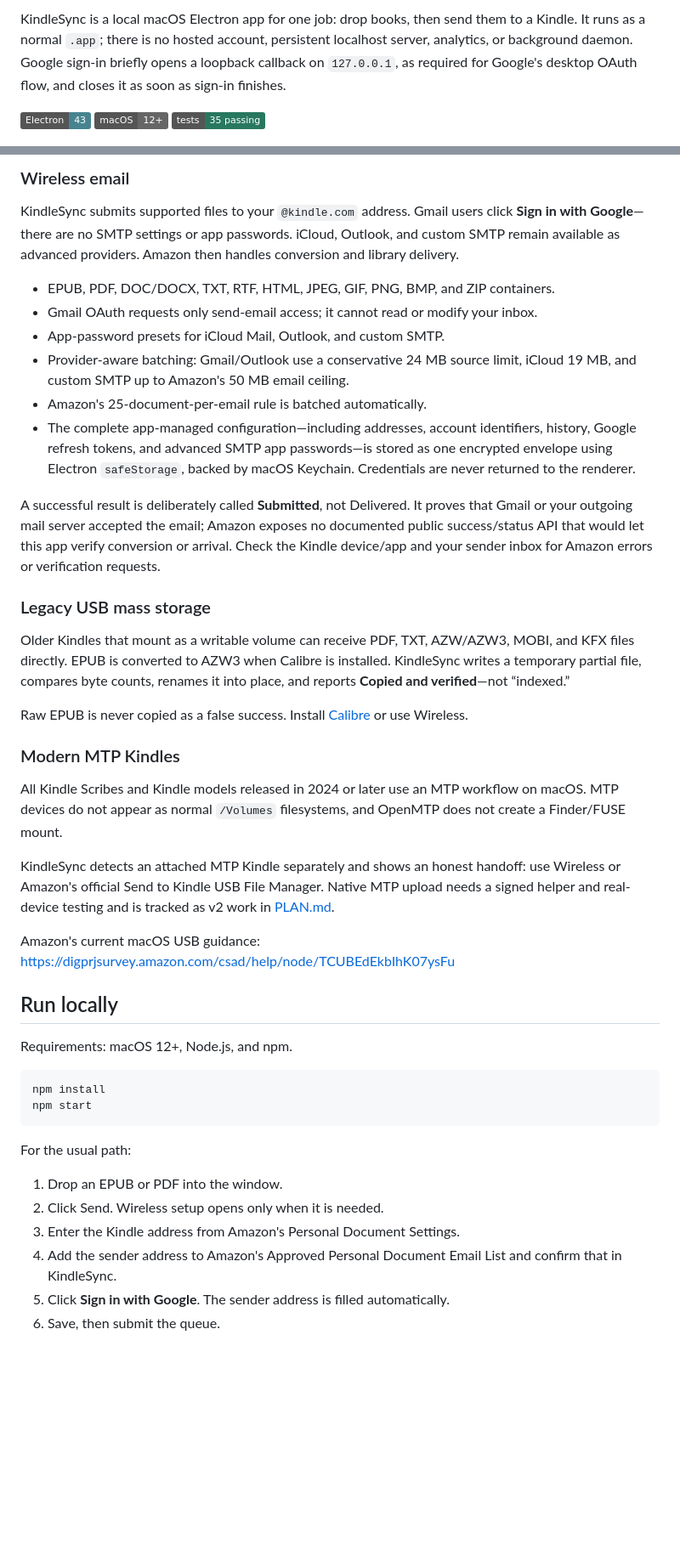
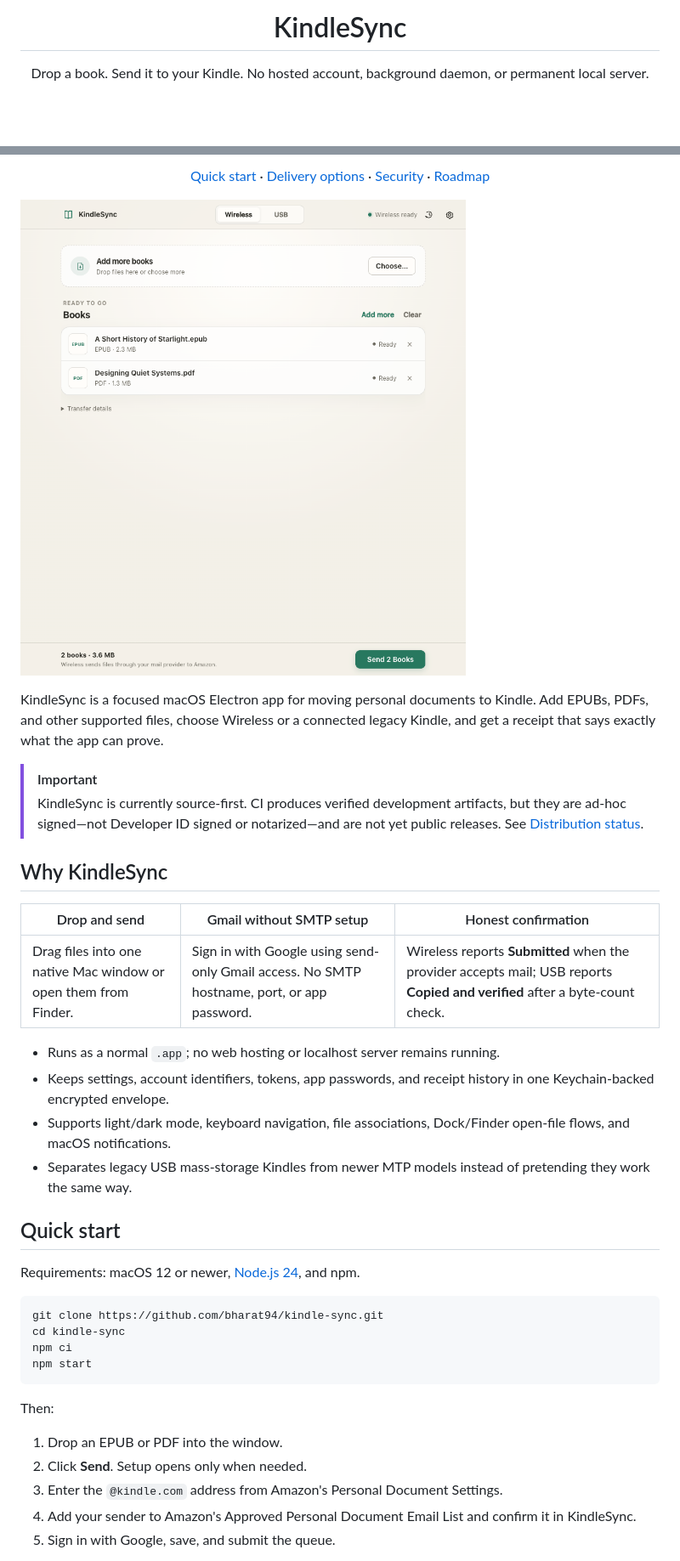
Before and after one commit to bharat94/kindle-sync, a Markdown page: README.md, 2 parts joined by grey strips. Shown at 85% size. Rendered like a GitHub page; pictures changed too: docs/images/kindlesync-queue.png (added); badges without logos; blank space fills up the shorter version.

Commit message:
docs: polish README and harden macOS CI

````diff
--- a/README.md
+++ b/README.md
@@ -2,5 +4,7 @@
 
-KindleSync is a local macOS Electron app for one job: drop books, then send them to a Kindle. It runs as a normal `.app`; there is no hosted account, persistent localhost server, analytics, or background daemon. Google sign-in briefly opens a loopback callback on `127.0.0.1`, as required for Google's desktop OAuth flow, and closes it as soon as sign-in finishes.
+<h1 align="center">KindleSync</h1>
 
-![Electron](https://img.shields.io/badge/Electron-43-47848f) ![macOS](https://img.shields.io/badge/macOS-12%2B-666) ![tests](https://img.shields.io/badge/tests-35%20passing-28785f)
+<p align="center">
+  Drop a book. Send it to your Kindle. No hosted account, background daemon, or permanent local server.
+</p>
 
@@ -8,46 +17,45 @@ KindleSync is a local macOS Electron app for one job: drop books, then send them
 
-### Wireless email
+<p align="center">
+  <a href="#quick-start">Quick start</a> ·
+  <a href="#delivery-options">Delivery options</a> ·
+  <a href="#security-and-privacy">Security</a> ·
+  <a href="PLAN.md">Roadmap</a>
+</p>
 
-KindleSync submits supported files to your `@kindle.com` address. Gmail users click **Sign in with Google**—there are no SMTP settings or app passwords. iCloud, Outlook, and custom SMTP remain available as advanced providers. Amazon then handles conversion and library delivery.
+![KindleSync queue with two books ready to send](docs/images/kindlesync-queue.png)
 
-- EPUB, PDF, DOC/DOCX, TXT, RTF, HTML, JPEG, GIF, PNG, BMP, and ZIP containers.
-- Gmail OAuth requests only send-email access; it cannot read or modify your inbox.
-- App-password presets for iCloud Mail, Outlook, and custom SMTP.
-- Provider-aware batching: Gmail/Outlook use a conservative 24 MB source limit, iCloud 19 MB, and custom SMTP up to Amazon's 50 MB email ceiling.
-- Amazon's 25-document-per-email rule is batched automatically.
-- The complete app-managed configuration—including addresses, account identifiers, history, Google refresh tokens, and advanced SMTP app passwords—is stored as one encrypted envelope using Electron `safeStorage`, backed by macOS Keychain. Credentials are never returned to the renderer.
+KindleSync is a focused macOS Electron app for moving personal documents to Kindle. Add EPUBs, PDFs, and other supported files, choose Wireless or a connected legacy Kindle, and get a receipt that says exactly what the app can prove.
 
-A successful result is deliberately called **Submitted**, not Delivered. It proves that Gmail or your outgoing mail server accepted the email; Amazon exposes no documented public success/status API that would let this app verify conversion or arrival. Check the Kindle device/app and your sender inbox for Amazon errors or verification requests.
+> [!IMPORTANT]
+> KindleSync is currently source-first. CI produces verified development artifacts, but they are ad-hoc signed—not Developer ID signed or notarized—and are not yet public releases. See [Distribution status](#distribution-status).
 
-### Legacy USB mass storage
+## Why KindleSync
 
-Older Kindles that mount as a writable volume can receive PDF, TXT, AZW/AZW3, MOBI, and KFX files directly. EPUB is converted to AZW3 when Calibre is installed. KindleSync writes a temporary partial file, compares byte counts, renames it into place, and reports **Copied and verified**—not “indexed.”
+| Drop and send | Gmail without SMTP setup | Honest confirmation |
+|---|---|---|
+| Drag files into one native Mac window or open them from Finder. | Sign in with Google using send-only Gmail access. No SMTP hostname, port, or app password. | Wireless reports **Submitted** when the provider accepts mail; USB reports **Copied and verified** after a byte-count check. |
 
-Raw EPUB is never copied as a false success. Install [Calibre](https://calibre-ebook.com/download_osx) or use Wireless.
+- Runs as a normal `.app`; no web hosting or localhost server remains running.
+- Keeps settings, account identifiers, tokens, app passwords, and receipt history in one Keychain-backed encrypted envelope.
+- Supports light/dark mode, keyboard navigation, file associations, Dock/Finder open-file flows, and macOS notifications.
+- Separates legacy USB mass-storage Kindles from newer MTP models instead of pretending they work the same way.
 
-### Modern MTP Kindles
+## Quick start
 
-All Kindle Scribes and Kindle models released in 2024 or later use an MTP workflow on macOS. MTP devices do not appear as normal `/Volumes` filesystems, and OpenMTP does not create a Finder/FUSE mount.
-
-KindleSync detects an attached MTP Kindle separately and shows an honest handoff: use Wireless or Amazon's official Send to Kindle USB File Manager. Native MTP upload needs a signed helper and real-device testing and is tracked as v2 work in [PLAN.md](PLAN.md).
-
-Amazon's current macOS USB guidance: <https://digprjsurvey.amazon.com/csad/help/node/TCUBEdEkbIhK07ysFu>
-
-## Run locally
-
-Requirements: macOS 12+, Node.js, and npm.
+Requirements: macOS 12 or newer, [Node.js 24](https://nodejs.org/), and npm.
 
 ```bash
-npm install
+git clone https://github.com/bharat94/kindle-sync.git
+cd kindle-sync
+npm ci
 npm start
 ```
 
-For the usual path:
+Then:
 
 1. Drop an EPUB or PDF into the window.
-2. Click Send. Wireless setup opens only when it is needed.
-3. Enter the Kindle address from Amazon's Personal Document Settings.
-4. Add the sender address to Amazon's Approved Personal Document Email List and confirm that in KindleSync.
-5. Click **Sign in with Google**. The sender address is filled automatically.
-6. Save, then submit the queue.
+2. Click **Send**. Setup opens only when needed.
+3. Enter the `@kindle.com` address from Amazon's Personal Document Settings.
+4. Add your sender to Amazon's Approved Personal Document Email List and confirm it in KindleSync.
+5. Sign in with Google, save, and submit the queue.
 
````
Also changed, not shown: other parts of README.md (+141 -72 lines), CONTRIBUTING.md (added, +58 -0 lines), PLAN.md (+6 -1 lines), docs/images/kindlesync-settings.png (added), 5 other files.
